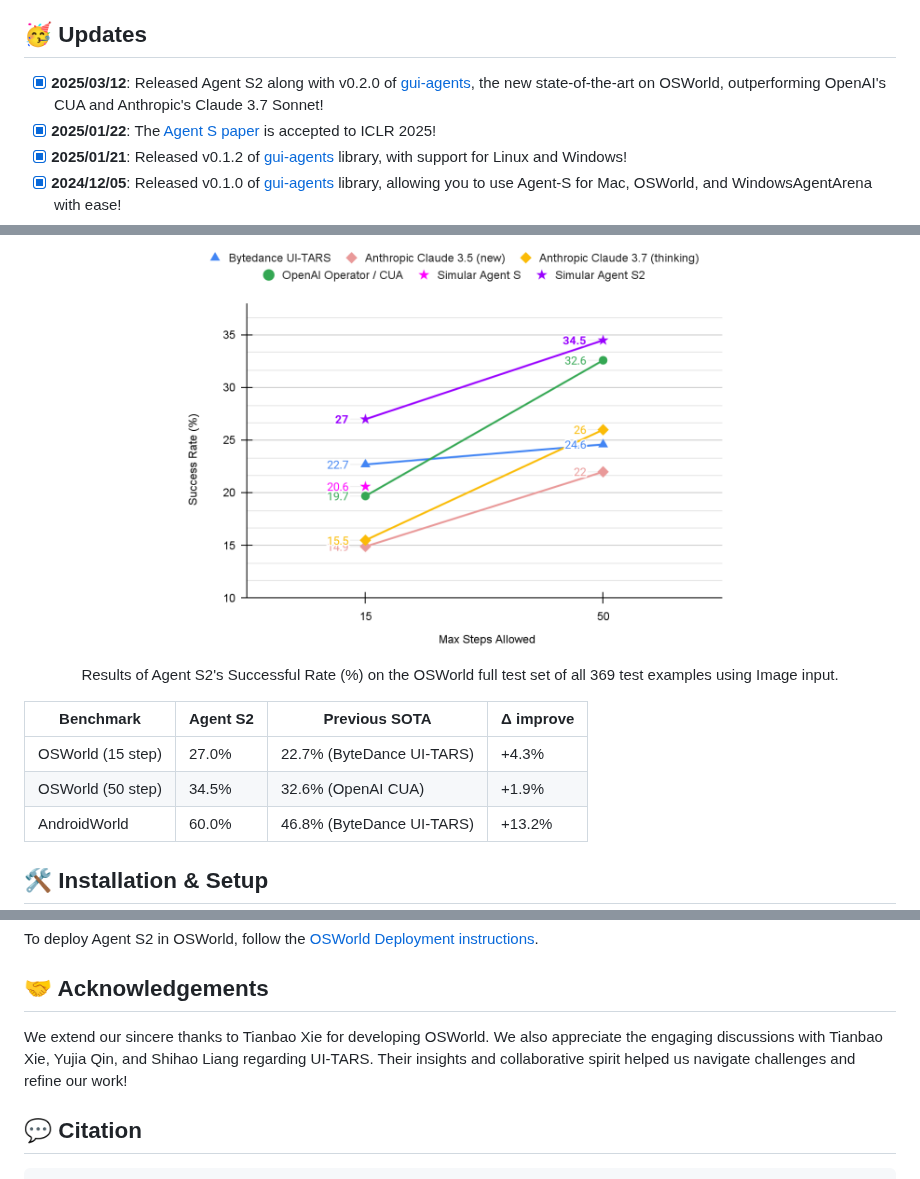
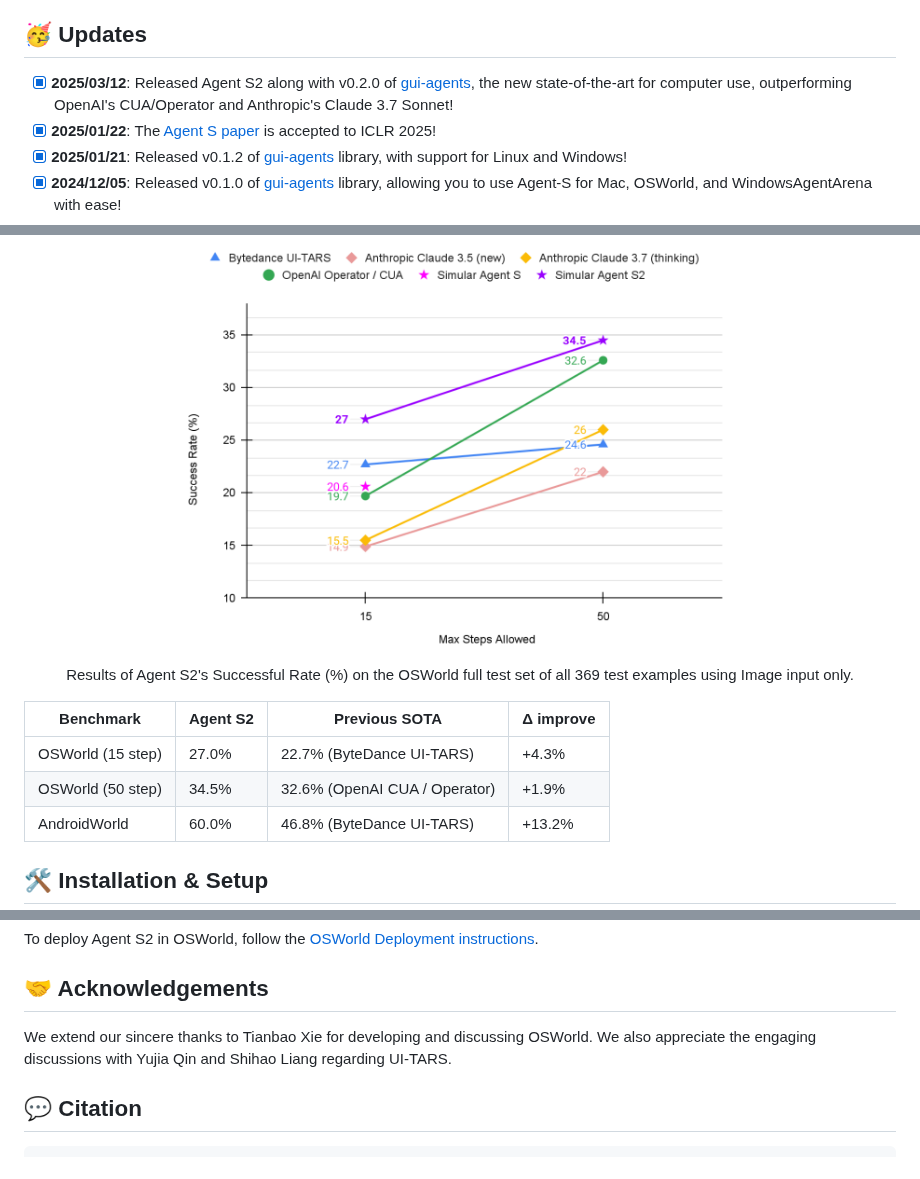
Before and after one commit to simular-ai/Agent-S, a Markdown page: README.md, 3 parts joined by grey strips. Drawn GitHub-style.

````diff
--- a/README.md
+++ b/README.md
@@ -17,7 +17,7 @@
 </p>
 
 ## 🥳 Updates
-- [x] **2025/03/12**: Released Agent S2 along with v0.2.0 of [gui-agents](https://github.com/simular-ai/Agent-S), the new state-of-the-art on OSWorld, outperforming OpenAI's CUA and Anthropic's Claude 3.7 Sonnet!
+- [x] **2025/03/12**: Released Agent S2 along with v0.2.0 of [gui-agents](https://github.com/simular-ai/Agent-S), the new state-of-the-art for computer use, outperforming OpenAI's CUA/Operator and Anthropic's Claude 3.7 Sonnet!
 - [x] **2025/01/22**: The [Agent S paper](https://arxiv.org/abs/2410.08164) is accepted to ICLR 2025!
 - [x] **2025/01/21**: Released v0.1.2 of [gui-agents](https://github.com/simular-ai/Agent-S) library, with support for Linux and Windows!
 - [x] **2024/12/05**: Released v0.1.0 of [gui-agents](https://github.com/simular-ai/Agent-S) library, allowing you to use Agent-S for Mac, OSWorld, and WindowsAgentArena with ease!
@@ -47,13 +47,13 @@ Whether you're interested in AI, automation, or contributing to cutting-edge age
 <p align="center">
     <img src="./images/agent_s2_osworld_result.png" width="600">
     <br>
-    Results of Agent S2's Successful Rate (%) on the OSWorld full test set of all 369 test examples using Image input.
+    Results of Agent S2's Successful Rate (%) on the OSWorld full test set of all 369 test examples using Image input only.
 </p>
 
 | Benchmark | Agent S2 | Previous SOTA | Δ improve |
 |-----------|----------|--------------|-----------|
 | OSWorld (15 step) | 27.0% | 22.7% (ByteDance UI-TARS) | +4.3% |
-| OSWorld (50 step) | 34.5% | 32.6% (OpenAI CUA) | +1.9% |
+| OSWorld (50 step) | 34.5% | 32.6% (OpenAI CUA / Operator) | +1.9% |
 | AndroidWorld | 60.0% | 46.8% (ByteDance UI-TARS) | +13.2% |
 
 ## 🛠️ Installation & Setup
@@ -186,7 +186,7 @@ To deploy Agent S2 in OSWorld, follow the [OSWorld Deployment instructions](OSWo
 
 ## 🤝 Acknowledgements
 
-We extend our sincere thanks to Tianbao Xie for developing OSWorld. We also appreciate the engaging discussions with Tianbao Xie, Yujia Qin, and Shihao Liang regarding UI-TARS. Their insights and collaborative spirit helped us navigate challenges and refine our work!
+We extend our sincere thanks to Tianbao Xie for developing and discussing OSWorld. We also appreciate the engaging discussions with Yujia Qin and Shihao Liang regarding UI-TARS.
 
 ## 💬 Citation
 ```
````
Also changed, not shown: other parts of README.md (+1 -1 lines).
